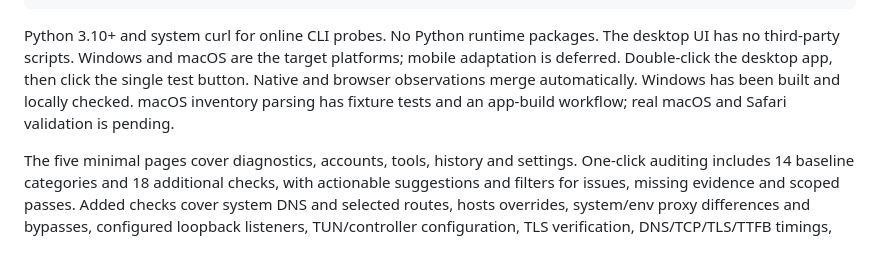
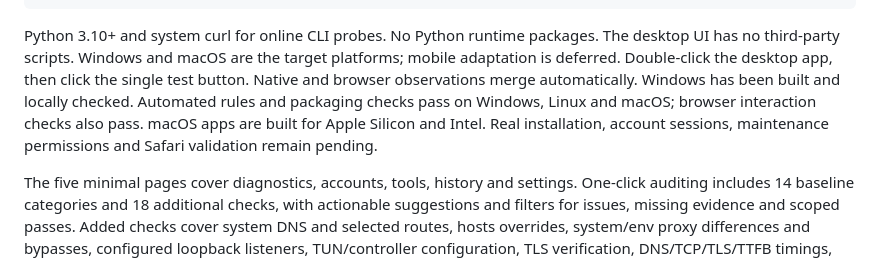
Before and after one commit to qudadd/envscope, a Markdown page: README.en.md, the part around the change. GitHub-like rendering.

Commit message:
Document desktop interface and verified cross-platform checks

```diff
--- a/README.en.md
+++ b/README.en.md
@@ -22,8 +22,10 @@ Python 3.10+ and system curl for online CLI probes. No Python runtime packages.
 The desktop UI has no third-party scripts. Windows and macOS are the target
 platforms; mobile adaptation is deferred. Double-click the desktop app, then
 click the single test button. Native and browser observations merge automatically.
-Windows has been built and locally checked. macOS inventory parsing has fixture
-tests and an app-build workflow; real macOS and Safari validation is pending.
+Windows has been built and locally checked. Automated rules and packaging checks
+pass on Windows, Linux and macOS; browser interaction checks also pass.
+macOS apps are built for Apple Silicon and Intel. Real installation, account
+sessions, maintenance permissions and Safari validation remain pending.
 
 The five minimal pages cover diagnostics, accounts, tools, history and settings.
 One-click auditing includes 14 baseline categories and 18 additional checks, with
```
Also changed, not shown: README.md (+2 -2 lines), docs/VALIDATION.md (+2 -1 lines).
